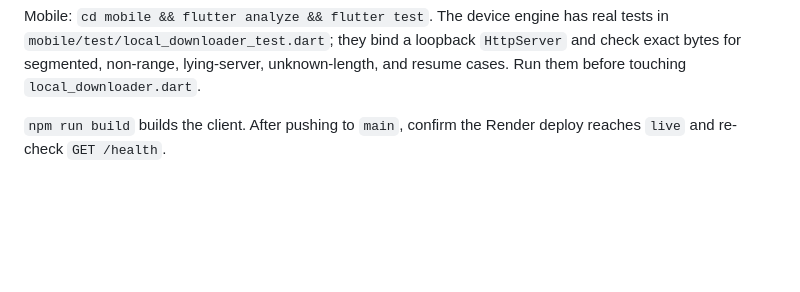
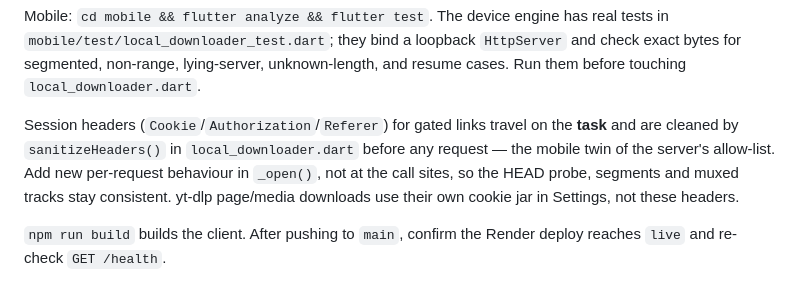
Before and after one commit to teejayfpi/turbo-downloader-enterprise, a Markdown page: AGENTS.md, the part around the change. Rendered like a GitHub page; blank space fills up the shorter version.

Commit message:
docs(agents): note mobile session-header flow
Co-authored-by: openhands <openhands@all-hands.dev>

```diff
--- a/AGENTS.md
+++ b/AGENTS.md
@@ -48,6 +48,13 @@ Mobile: `cd mobile && flutter analyze && flutter test`. The device engine has
 real tests in `mobile/test/local_downloader_test.dart`; they bind a loopback
 `HttpServer` and check exact bytes for segmented, non-range, lying-server,
 unknown-length, and resume cases. Run them before touching `local_downloader.dart`.
+
+Session headers (`Cookie`/`Authorization`/`Referer`) for gated links travel on
+the **task** and are cleaned by `sanitizeHeaders()` in `local_downloader.dart`
+before any request — the mobile twin of the server's allow-list. Add new
+per-request behaviour in `_open()`, not at the call sites, so the HEAD probe,
+segments and muxed tracks stay consistent. yt-dlp page/media downloads use their
+own cookie jar in Settings, not these headers.
 
 `npm run build` builds the client. After pushing to `main`, confirm the Render
 deploy reaches `live` and re-check `GET /health`.
```
